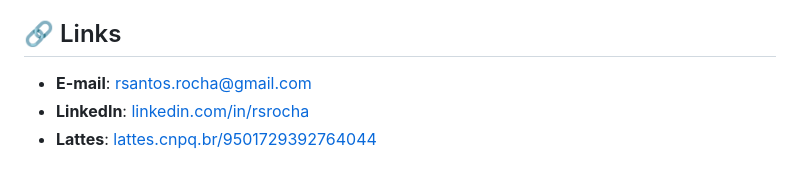
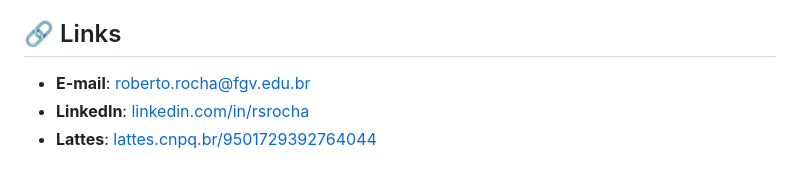
Before and after one commit to roberto-fgv/roberto, a Markdown page: README.md, the part around the change. Drawn GitHub-style.

```diff
--- a/README.md
+++ b/README.md
@@ -64,7 +64,7 @@ Pesquisador e profissional na área de Sistemas de Informação e Administraçã
 
 ## 🔗 Links
 
-- **E-mail**: rsantos.rocha@gmail.com
+- **E-mail**: roberto.rocha@fgv.edu.br
 - **LinkedIn**: [linkedin.com/in/rsrocha](https://www.linkedin.com/in/rsrocha/)
 - **Lattes**: [lattes.cnpq.br/9501729392764044](http://lattes.cnpq.br/9501729392764044)
 
```
